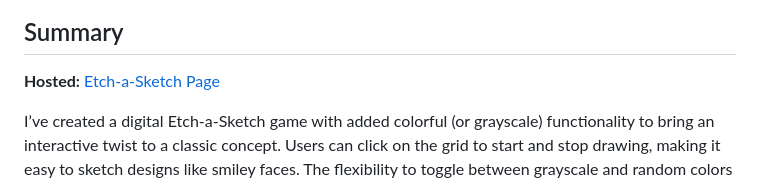
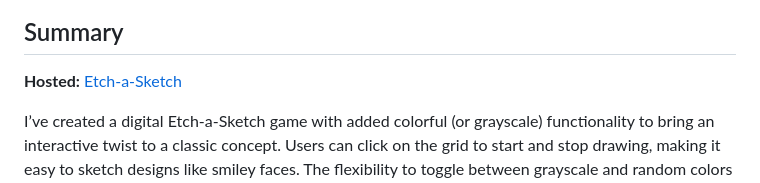
Before and after one commit to BlurryQ/etch-a-sketch, a Markdown page: README.md, the part around the change. Rendered like a GitHub page.

```diff
--- a/README.md
+++ b/README.md
@@ -4,7 +4,7 @@
 
 ## Summary
 
-**Hosted:** [Etch-a-Sketch Page](https://blurryq.github.io/etch-a-sketch/)
+**Hosted:** [Etch-a-Sketch](https://blurryq.github.io/etch-a-sketch/)
 
 I’ve created a digital Etch-a-Sketch game with added colorful (or grayscale) functionality to bring an interactive twist to a classic concept. Users can click on the grid to start and stop drawing, making it easy to sketch designs like smiley faces. The flexibility to toggle between grayscale and random colors adds a fun, dynamic element to the experience.
 
```
